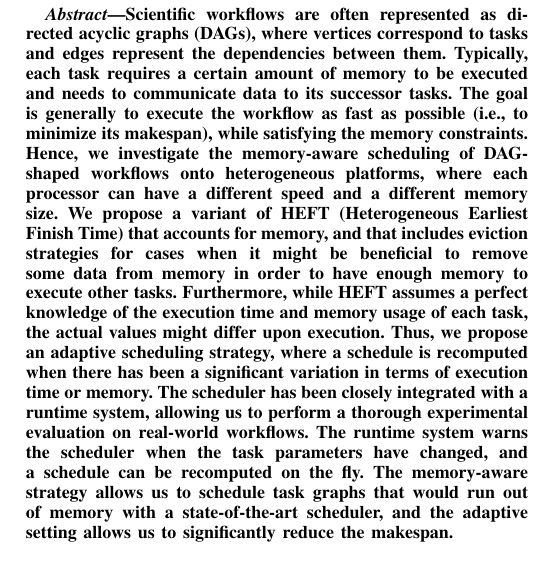
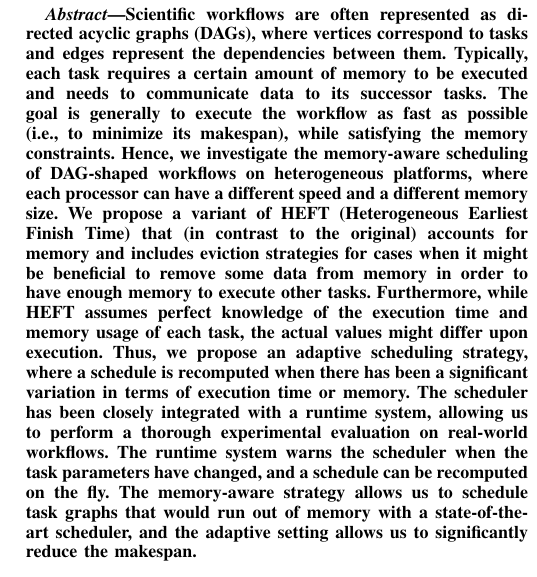
Before and after one commit to hu-macsy/SK-adaptive-scheduling-paper, a LaTeX paper (main.tex): part of one column of page 1 of 9, cut so that both start at the same text. Compiled offline with pdfLaTeX; a missing font is replaced by an installed copy or a similar font; a LaTeX package or settings file that is missing is left out.

Commit message:
very few minor edits in abstract

```diff
--- a/main.tex
+++ b/main.tex
@@ -75,13 +75,13 @@ T\kern-.1667em\lower.7ex\hbox{E}\kern-.125emX}}
         certain amount of memory to be executed and needs to communicate data to its successor tasks.
         The goal is generally to execute the workflow  as fast as possible (i.e., to minimize its makespan),
         while satisfying the memory constraints.
-        Hence, we investigate the memory-aware scheduling of DAG-shaped workflows onto
+        Hence, we investigate the memory-aware scheduling of DAG-shaped workflows on
         heterogeneous platforms, where each processor can have a different speed and a different memory size.
-        We propose a variant of HEFT (Heterogeneous Earliest Finish Time) that accounts for memory, and
-        that includes eviction strategies for cases when it might be beneficial to remove some data from memory
+        We propose a variant of HEFT (Heterogeneous Earliest Finish Time) that (in contrast to the original) accounts for memory and
+        includes eviction strategies for cases when it might be beneficial to remove some data from memory
 	in order to have enough memory to execute other tasks.
 %
-	Furthermore, while HEFT assumes a perfect knowledge of the execution time and memory usage
+	Furthermore, while HEFT assumes perfect knowledge of the execution time and memory usage
 	of each task, the actual values might differ upon execution. Thus, we propose an adaptive
 	scheduling strategy, where a schedule is recomputed when there has been a significant variation in terms
 	of execution time or memory.
```
